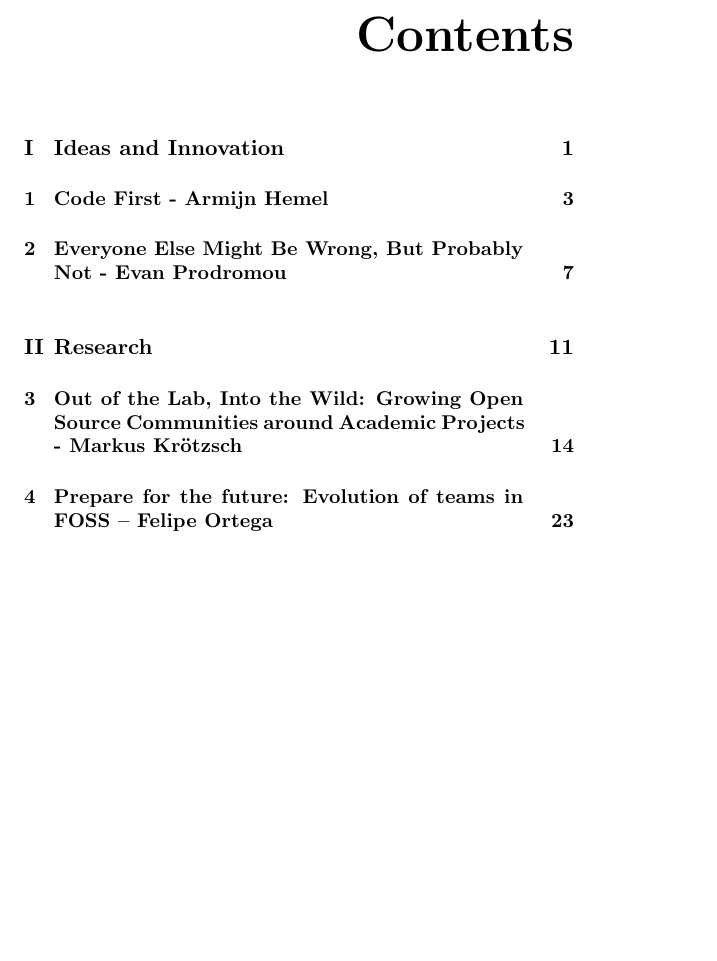
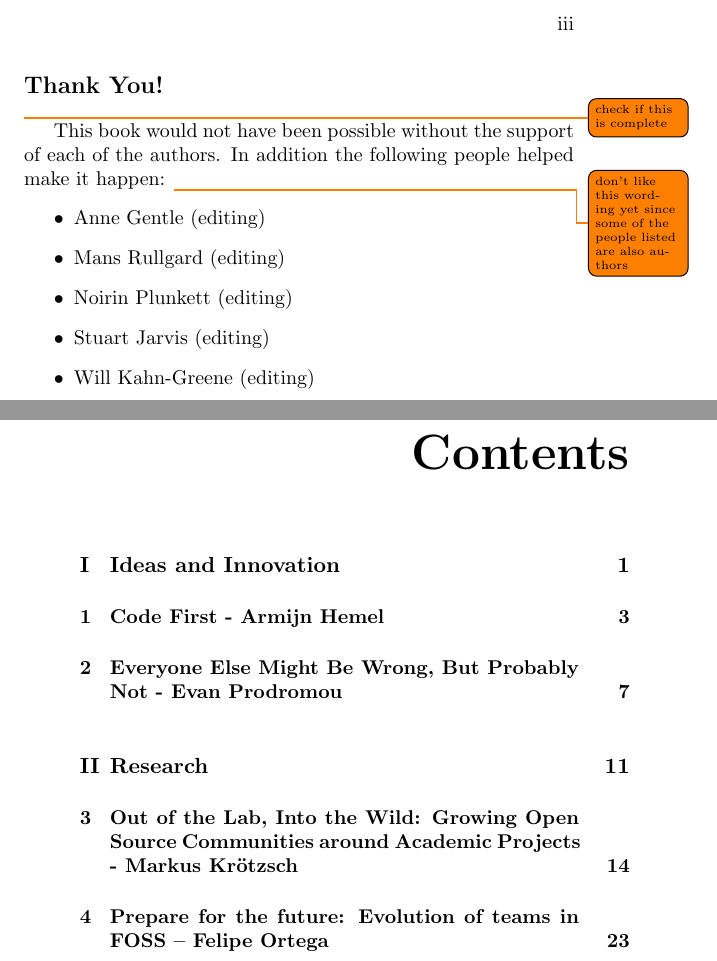
Before and after one commit to Open-Advice/Open-Advice, a LaTeX thesis (Open-Advice.tex, which reads thankyou.tex): part of page 3 of 374 before the commit and two parts of pages 3 and 4 of 376 after it, the two joined at a grey line, cut at the place of the change, the shorter picture padded with empty space. Compiled offline with pdfLaTeX.

Commit message:
add a thank you page

```diff
--- a/Open-Advice.tex
+++ b/Open-Advice.tex
@@ -43,6 +43,7 @@ pdfborder={0 0 0.5}
 \maketitle
 \newpage
 \input{foreword}
+\input{thankyou}
 \tableofcontents*
 \listoftodos
 \mainmatter
--- /dev/null
+++ b/thankyou.tex
@@ -0,0 +1,15 @@
+\section*{Thank You!}
+\todo{check if this is complete}
+
+This book would not have been possible without the support of each of the
+authors. In addition the following people helped make it happen:
+\todo{don't like this wording yet since some of the people listed are also authors}
+\begin{itemize}
+ \item Anne Gentle (editing)
+ \item Mans Rullgard (editing)
+ \item Noirin Plunkett (editing)
+ \item Stuart Jarvis (editing)
+ \item Will Kahn-Greene (editing)
+\end{itemize}
+
+\newpage
```
